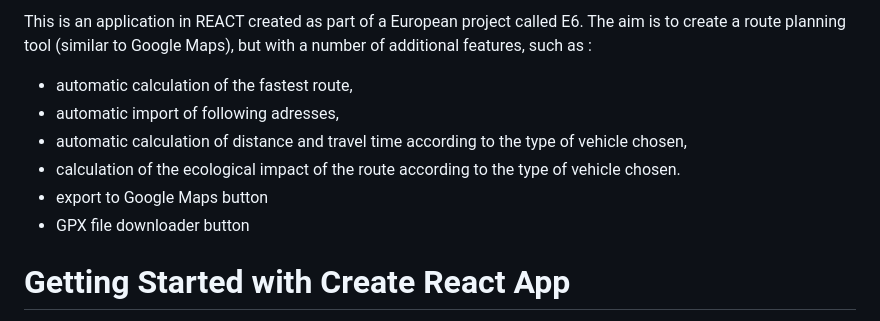
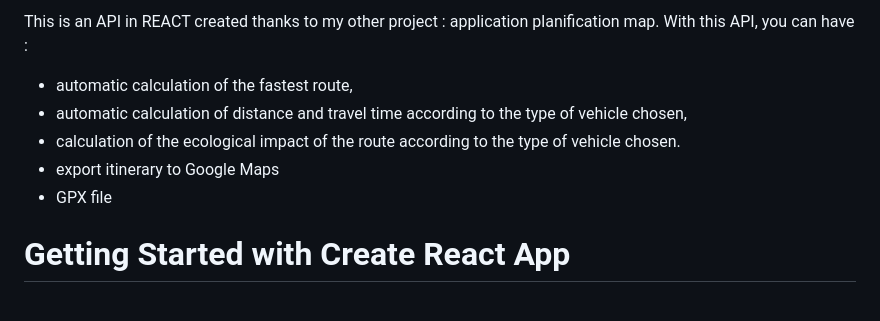
Before and after one commit to MarvynRicher24/API-planification-map, a Markdown page: README.md, the part around the change. Rendered like a GitHub page.

```diff
--- a/README.md
+++ b/README.md
@@ -1,11 +1,10 @@
-This is an application in REACT created as part of a European project called E6.
-The aim is to create a route planning tool (similar to Google Maps), but with a number of additional features, such as :
+This is an API in REACT created thanks to my other project : application planification map.
+With this API, you can have :
 - automatic calculation of the fastest route,
-- automatic import of following adresses,
 - automatic calculation of distance and travel time according to the type of vehicle chosen,
 - calculation of the ecological impact of the route according to the type of vehicle chosen.
-- export to Google Maps button
-- GPX file downloader button
+- export itinerary to Google Maps
+- GPX file
 
 # Getting Started with Create React App
 
```
